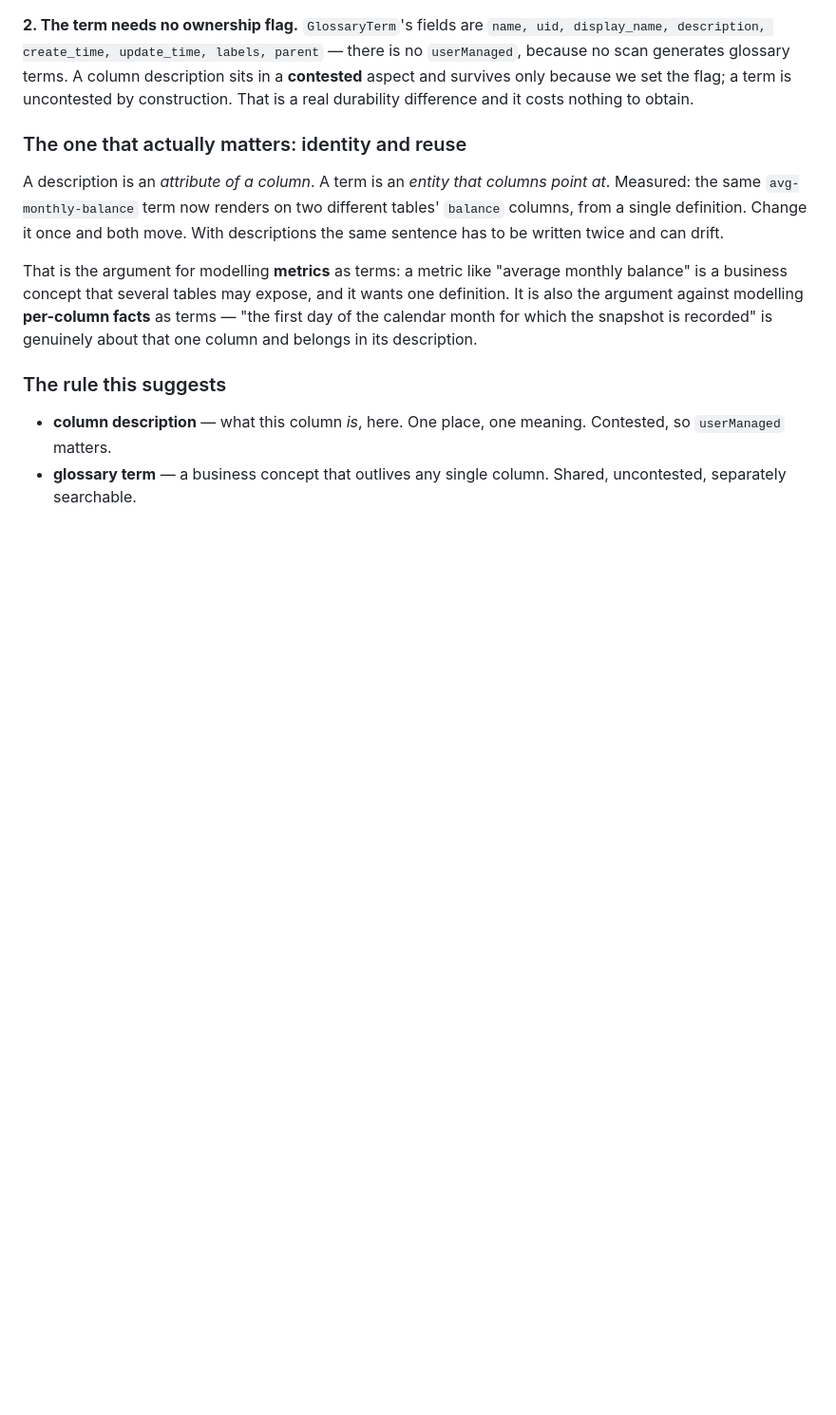
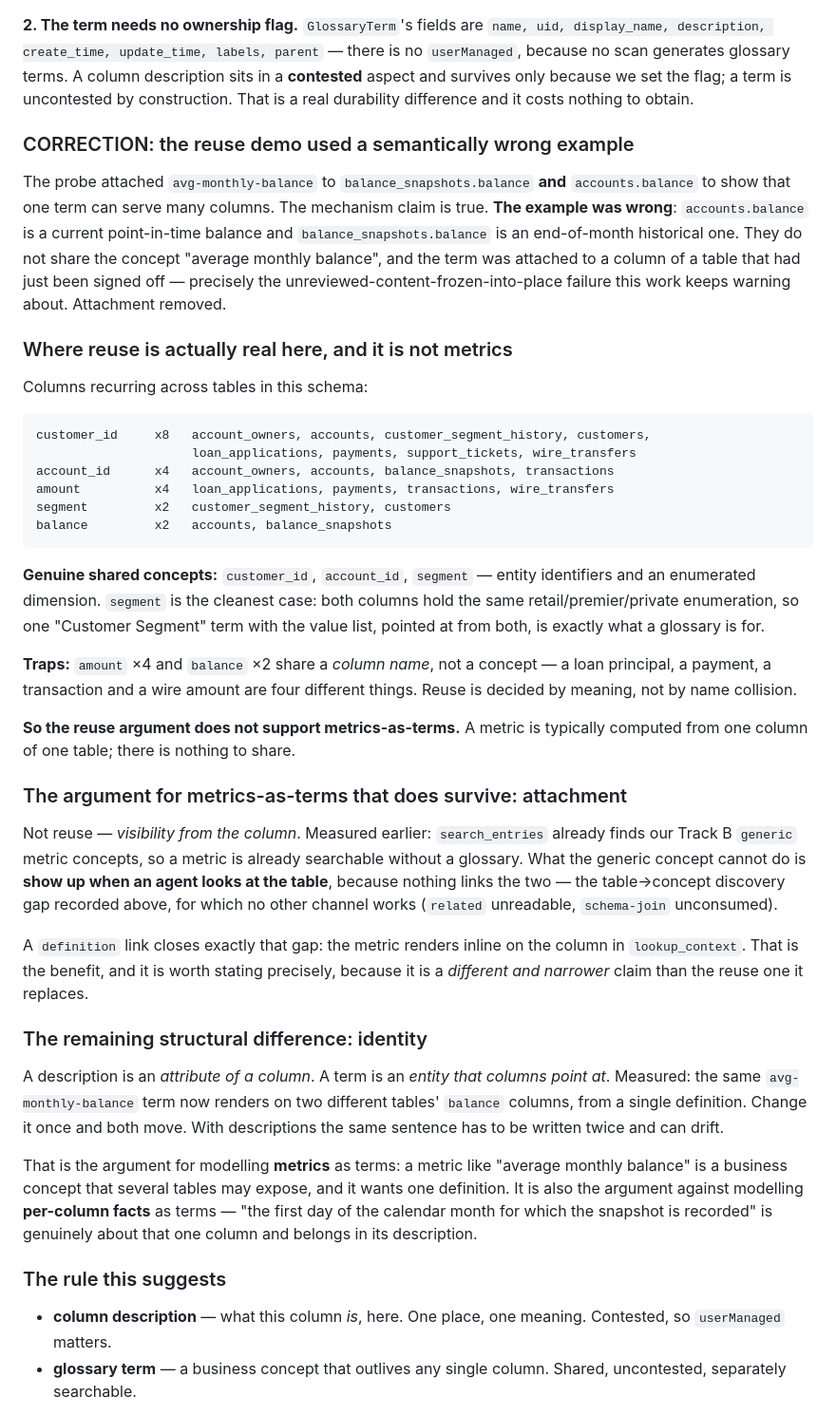
Before and after one commit to Royston88/okf-knowledge-catalog-agent-demo, a Markdown page: MEASUREMENTS.md, the part around the change. Shown at 95% size. Drawn GitHub-style; blank space fills up the shorter version.

Commit message:
okf: retract the reuse example, and with it the reuse argument for metrics-as-terms
Challenged on why one would attach the same term to two columns. For that
example one would not.

The probe attached avg-monthly-balance to both balance_snapshots.balance and
accounts.balance to show a term can serve many columns. The mechanism claim
holds; the example was wrong. accounts.balance is a current point-in-time
balance and balance_snapshots.balance is an end-of-month historical one, so
they do not share the concept — and the term went onto a column of a table that
had just been signed off, which is the unreviewed-content-frozen-into-place
failure this work keeps warning about. Attachment removed.

Looked at where reuse is actually real in this schema. customer_id recurs
across 8 tables, account_id across 4, segment across 2, and those are genuine
shared concepts: entity identifiers and an enumerated dimension. segment is the
cleanest, since both columns hold the same retail/premier/private enumeration
and want one definition. amount across 4 tables and balance across 2 are traps
— they share a column name, not a concept, since a loan principal, a payment, a
transaction and a wire amount are four different things.

None of the genuine cases are metrics. A metric is typically computed from one
column of one table, so there is nothing to share, and the reuse argument does
not support metrics-as-terms at all.

What survives is a narrower and better argument: attachment, not reuse.
search_entries already finds our Track B generic metric concepts, so a metric is
already searchable without a glossary. What a generic concept cannot do is show
up when an agent looks at the table, because nothing links the two — the
discovery gap for which related is unreadable and schema-join unconsumed. A
definition link closes exactly that gap by rendering the metric inline on the
column in lookup_context.

Recorded as a replacement for the reuse claim rather than an addition to it.

````diff
--- a/MEASUREMENTS.md
+++ b/MEASUREMENTS.md
@@ -1774,7 +1774,58 @@ description sits in a **contested** aspect and survives only because we set the
 flag; a term is uncontested by construction. That is a real durability
 difference and it costs nothing to obtain.
 
-### The one that actually matters: identity and reuse
+### CORRECTION: the reuse demo used a semantically wrong example
+
+The probe attached `avg-monthly-balance` to `balance_snapshots.balance` **and**
+`accounts.balance` to show that one term can serve many columns. The mechanism
+claim is true. **The example was wrong**: `accounts.balance` is a current
+point-in-time balance and `balance_snapshots.balance` is an end-of-month
+historical one. They do not share the concept "average monthly balance", and the
+term was attached to a column of a table that had just been signed off —
+precisely the unreviewed-content-frozen-into-place failure this work keeps
+warning about. Attachment removed.
+
+### Where reuse is actually real here, and it is not metrics
+
+Columns recurring across tables in this schema:
+
+```
+customer_id     x8   account_owners, accounts, customer_segment_history, customers,
+                     loan_applications, payments, support_tickets, wire_transfers
+account_id      x4   account_owners, accounts, balance_snapshots, transactions
+amount          x4   loan_applications, payments, transactions, wire_transfers
+segment         x2   customer_segment_history, customers
+balance         x2   accounts, balance_snapshots
+```
+
+**Genuine shared concepts:** `customer_id`, `account_id`, `segment` — entity
+identifiers and an enumerated dimension. `segment` is the cleanest case: both
+columns hold the same retail/premier/private enumeration, so one "Customer
+Segment" term with the value list, pointed at from both, is exactly what a
+glossary is for.
+
+**Traps:** `amount` ×4 and `balance` ×2 share a *column name*, not a concept —
+a loan principal, a payment, a transaction and a wire amount are four different
+things. Reuse is decided by meaning, not by name collision.
+
+**So the reuse argument does not support metrics-as-terms.** A metric is
+typically computed from one column of one table; there is nothing to share.
+
+### The argument for metrics-as-terms that does survive: attachment
+
+Not reuse — *visibility from the column*. Measured earlier: `search_entries`
+already finds our Track B `generic` metric concepts, so a metric is already
+searchable without a glossary. What the generic concept cannot do is **show up
+when an agent looks at the table**, because nothing links the two — the
+table→concept discovery gap recorded above, for which no other channel works
+(`related` unreadable, `schema-join` unconsumed).
+
+A `definition` link closes exactly that gap: the metric renders inline on the
+column in `lookup_context`. That is the benefit, and it is worth stating
+precisely, because it is a *different and narrower* claim than the reuse one it
+replaces.
+
+### The remaining structural difference: identity
 
 A description is an *attribute of a column*. A term is an *entity that columns
 point at*. Measured: the same `avg-monthly-balance` term now renders on two
````
Also changed, not shown: HANDOFF.md (+1 -1 lines).
